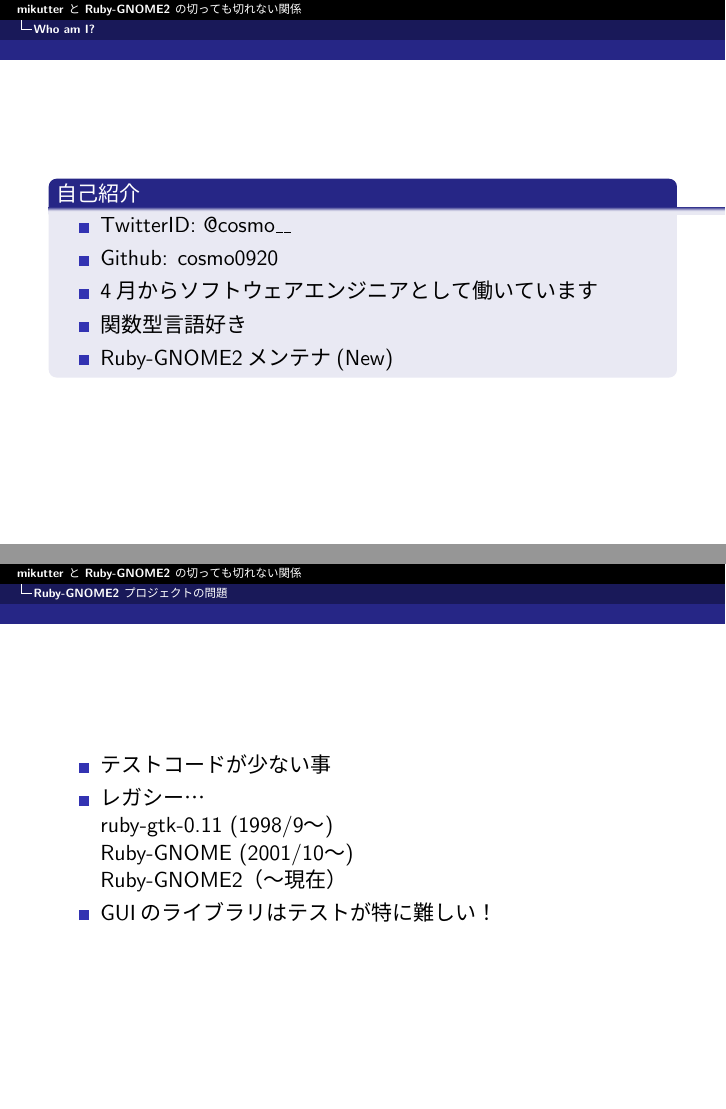
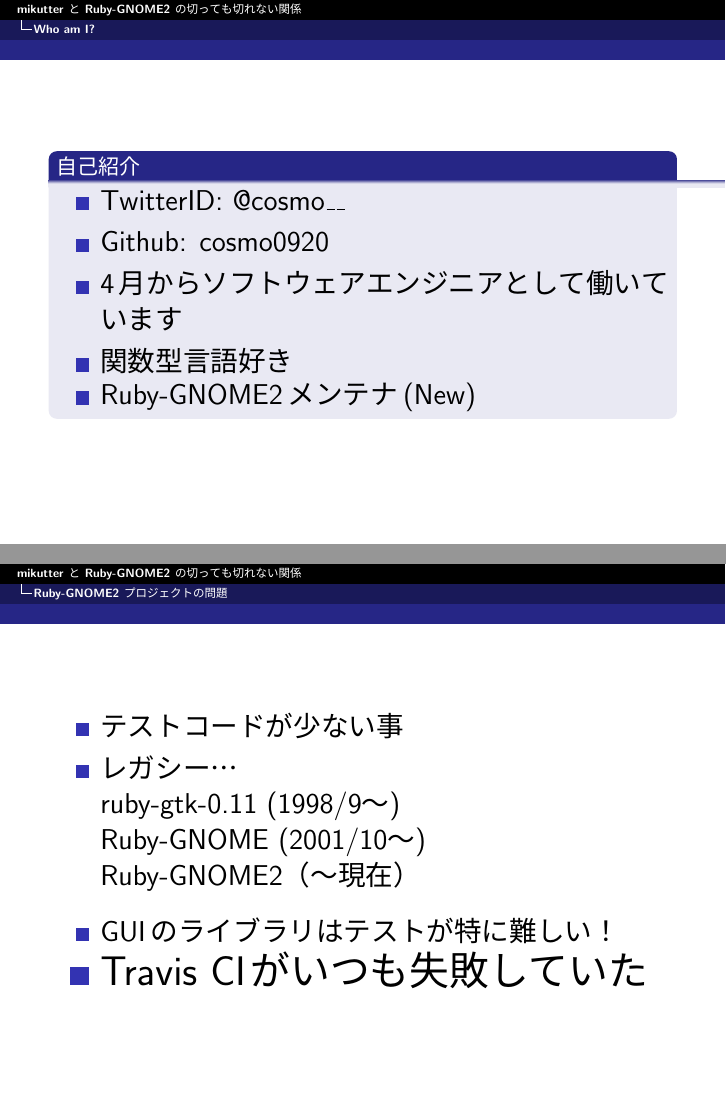
Before and after one commit to cosmo0920/KernelVm_9th_LT_Slide, LaTeX slides (kernelvm.tex, which reads slide/bugreport.tex, slide/devrg2.tex, slide/problemofrb2.tex): pages 2 and 9 of 10, joined at a grey line. The pictures show the PDF file kernelvm.pdf that the author committed with the source.

Commit message:
add frame

```diff
--- a/kernelvm.tex
+++ b/kernelvm.tex
@@ -44,7 +44,6 @@
 \include{slide/intro}
 \include{slide/bugreport}
 \include{slide/pullrequest}
-\include{slide/developrg2}
 \include{slide/devrg2}
 \include{slide/problemofrb2}
 
--- a/slide/bugreport.tex
+++ b/slide/bugreport.tex
@@ -1,14 +1,16 @@
 \section{バグ報告をしてみよう}
 \begin{frame}
 \begin{itemize}
+{\Large
 \item 自分のところだけで直してもいいけれど
 \item Upstream（開発元）に報告したほうが他の人も幸せになれる
 \item よし、頑張って報告してできたらパッチを書いてみよう
+}
 \end{itemize}
 \end{frame}
 
 \begin{frame}
 \begin{figure}
-  \includegraphics[width=10cm]{img/issue180.pdf}
+  \includegraphics[width=12cm]{img/issue180.pdf}
 \end{figure}
 \end{frame}
--- a/slide/devrg2.tex
+++ b/slide/devrg2.tex
@@ -2,9 +2,12 @@
 
 \begin{frame}
 \begin{itemize}
+{\Large
 \item PullRequestを4件送りました
 \item Ruby-GNOME2の開発者にならないかと誘われた
+}
 \end{itemize}
-
+{\Huge
 →快諾しました
+}
 \end{frame}
--- a/slide/problemofrb2.tex
+++ b/slide/problemofrb2.tex
@@ -2,6 +2,7 @@
 
 \begin{frame}
 \begin{itemize}
+{\Large
 \item テストコードが少ない事
 \item レガシー…
 
@@ -12,6 +13,10 @@
 Ruby-GNOME2（〜現在）
 
 \item GUIのライブラリはテストが特に難しい！
+}
+{\huge
+\item Travis CIがいつも失敗していた
+}
 \end{itemize}
 \end{frame}
 
@@ -19,8 +24,10 @@
 
 \begin{frame}
 \begin{itemize}
+{\Large
 \item RubyUnit（現在のUnit::Test）の0.4.0リリースは2001年09月08日\footnote{http://homepage1.nifty.com/markey/ruby/rubyunit/}
 \item GUIのライブラリはテストが特に難しい！
 \item それも相まってテストコードが少ない
+}
 \end{itemize}
 \end{frame}
--- a/slide/whoami.tex
+++ b/slide/whoami.tex
@@ -3,11 +3,13 @@
 \begin{frame}
 \begin{block}{自己紹介}
 \begin{itemize}
+{\Large
 \item TwitterID: @cosmo\_\_
 \item Github: cosmo0920
 \item 4月からソフトウェアエンジニアとして働いています
 \item 関数型言語好き
 \item Ruby-GNOME2メンテナ(New)
+}
 \end{itemize}
 \end{block}
 \end{frame}
```
Also changed, not shown: kernelvm.pdf.
